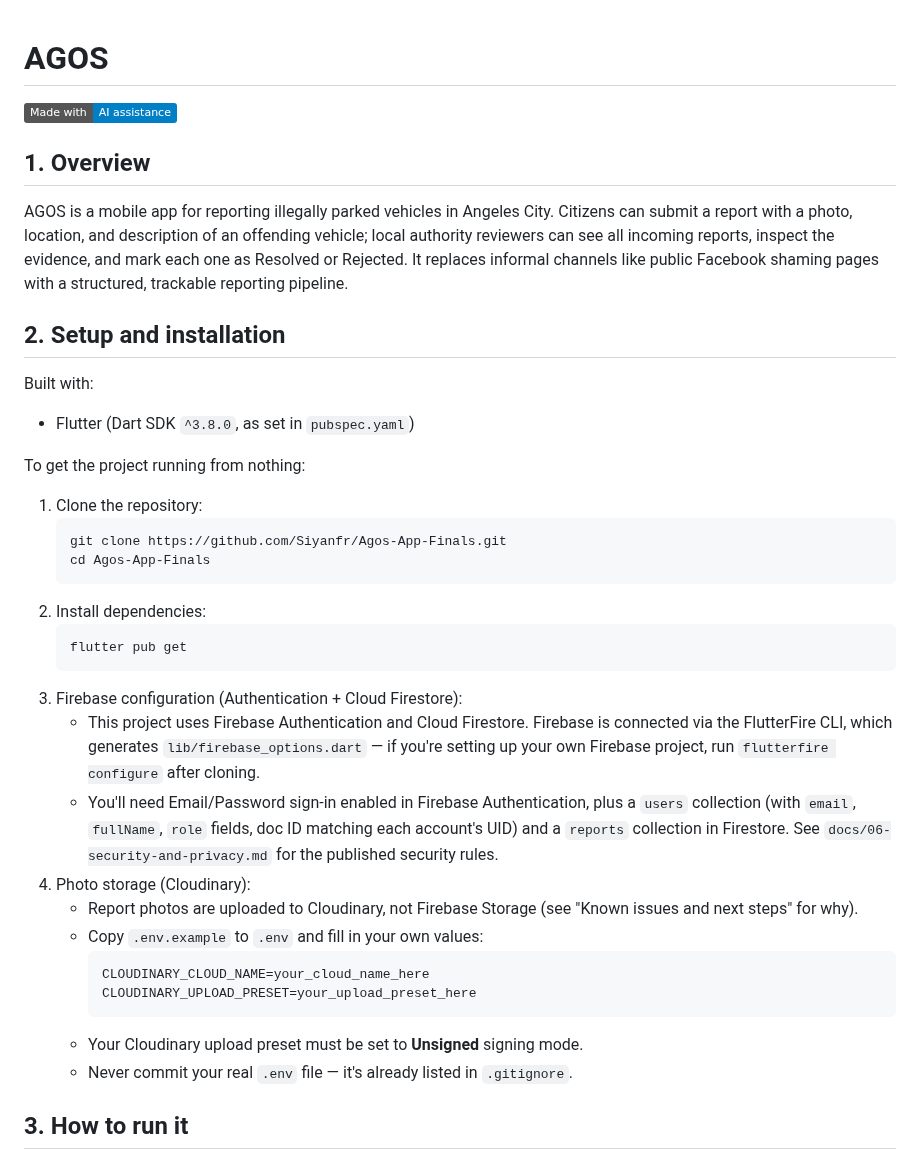
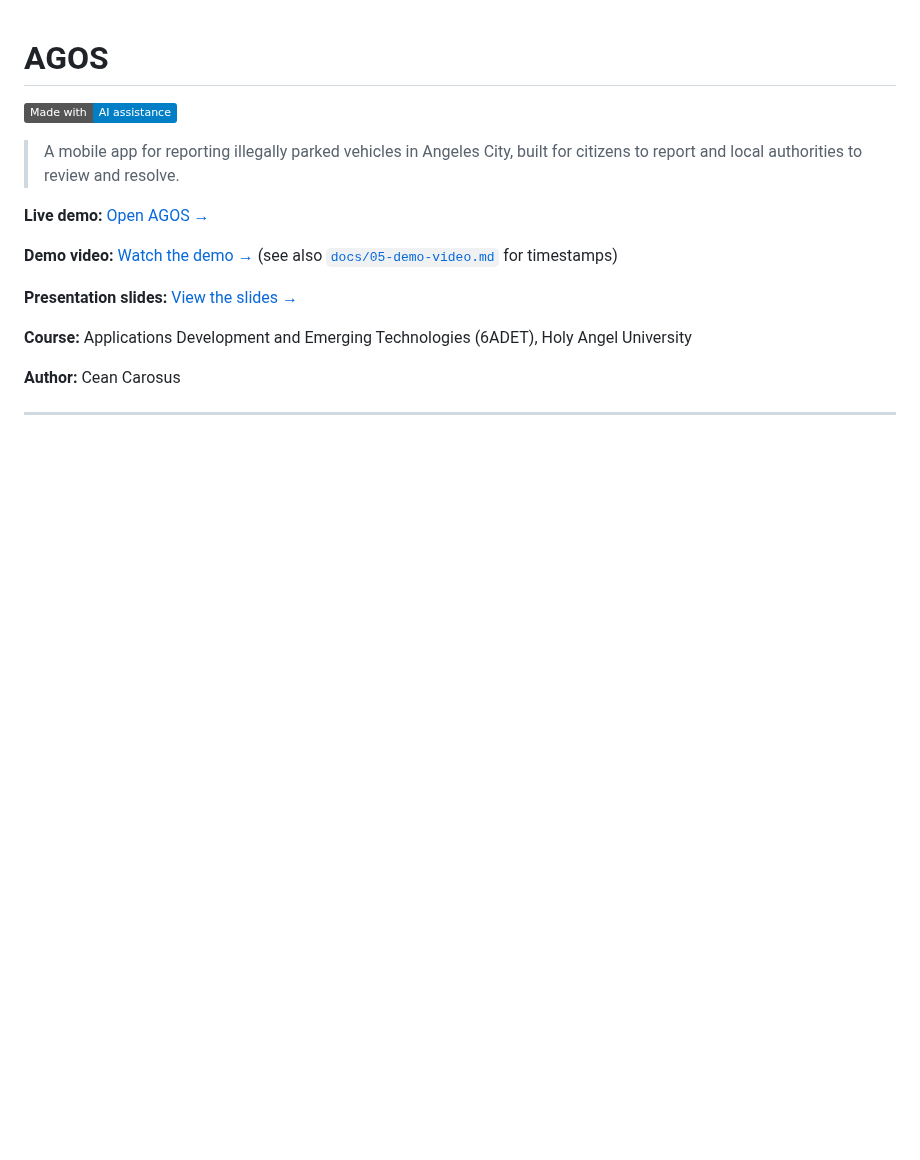
Before and after one commit to Siyanfr/Agos-App-Finals, a Markdown page: README.md, the part around one of its changes. Rendered like a GitHub page; badges without logos; blank space fills up the shorter version.

````diff
--- a/README.md
+++ b/README.md
@@ -2,51 +2,17 @@
 
 [![Made with AI](https://img.shields.io/badge/Made_with-AI_assistance-blue)](AI-USAGE.md)
 
-## 1. Overview
+> A mobile app for reporting illegally parked vehicles in Angeles City, built for citizens to report and local authorities to review and resolve.
 
-AGOS is a mobile app for reporting illegally parked vehicles in Angeles City.
-Citizens can submit a report with a photo, location, and description of an
-offending vehicle; local authority reviewers can see all incoming reports,
-inspect the evidence, and mark each one as Resolved or Rejected. It replaces
-informal channels like public Facebook shaming pages with a structured,
-trackable reporting pipeline.
+**Live demo:** [Open AGOS →](https://siyanfr.github.io/Agos-App-Finals/)
 
-## 2. Setup and installation
+**Demo video:** [Watch the demo →](https://drive.google.com/file/d/1X8LlyfmZX_Bye2a_AhVtZTyae8NzjhdD/view?usp=drive_link) (see also [`docs/05-demo-video.md`](docs/05-demo-video.md) for timestamps)
 
-Built with:
-- Flutter (Dart SDK `^3.8.0`, as set in `pubspec.yaml`)
+**Presentation slides:** [View the slides →](https://drive.google.com/file/d/1J0NI0Yc84RKIR7LRcSbujvWXIT78xUdD/view?usp=sharing)
 
-To get the project running from nothing:
+**Course:** Applications Development and Emerging Technologies (6ADET), Holy Angel University
 
-1. Clone the repository:
-   ```
-   git clone https://github.com/Siyanfr/Agos-App-Finals.git
-   cd Agos-App-Finals
-   ```
-2. Install dependencies:
-   ```
-   flutter pub get
-   ```
-3. Firebase configuration (Authentication + Cloud Firestore):
-   - This project uses Firebase Authentication and Cloud Firestore. Firebase
-     is connected via the FlutterFire CLI, which generates
-     `lib/firebase_options.dart` — if you're setting up your own Firebase
-     project, run `flutterfire configure` after cloning.
-   - You'll need Email/Password sign-in enabled in Firebase Authentication,
-     plus a `users` collection (with `email`, `fullName`, `role` fields, doc
-     ID matching each account's UID) and a `reports` collection in Firestore.
-     See `docs/06-security-and-privacy.md` for the published security rules.
-4. Photo storage (Cloudinary):
-   - Report photos are uploaded to Cloudinary, not Firebase Storage (see
-     "Known issues and next steps" for why).
-   - Copy `.env.example` to `.env` and fill in your own values:
-     ```
-     CLOUDINARY_CLOUD_NAME=your_cloud_name_here
-     CLOUDINARY_UPLOAD_PRESET=your_upload_preset_here
-     ```
-   - Your Cloudinary upload preset must be set to **Unsigned** signing mode.
-   - Never commit your real `.env` file — it's already listed in
-     `.gitignore`.
+**Author:** Cean Carosus
 
-## 3. How to run it
+---
 
````
Also changed, not shown: other parts of README.md (+113 -98 lines).
